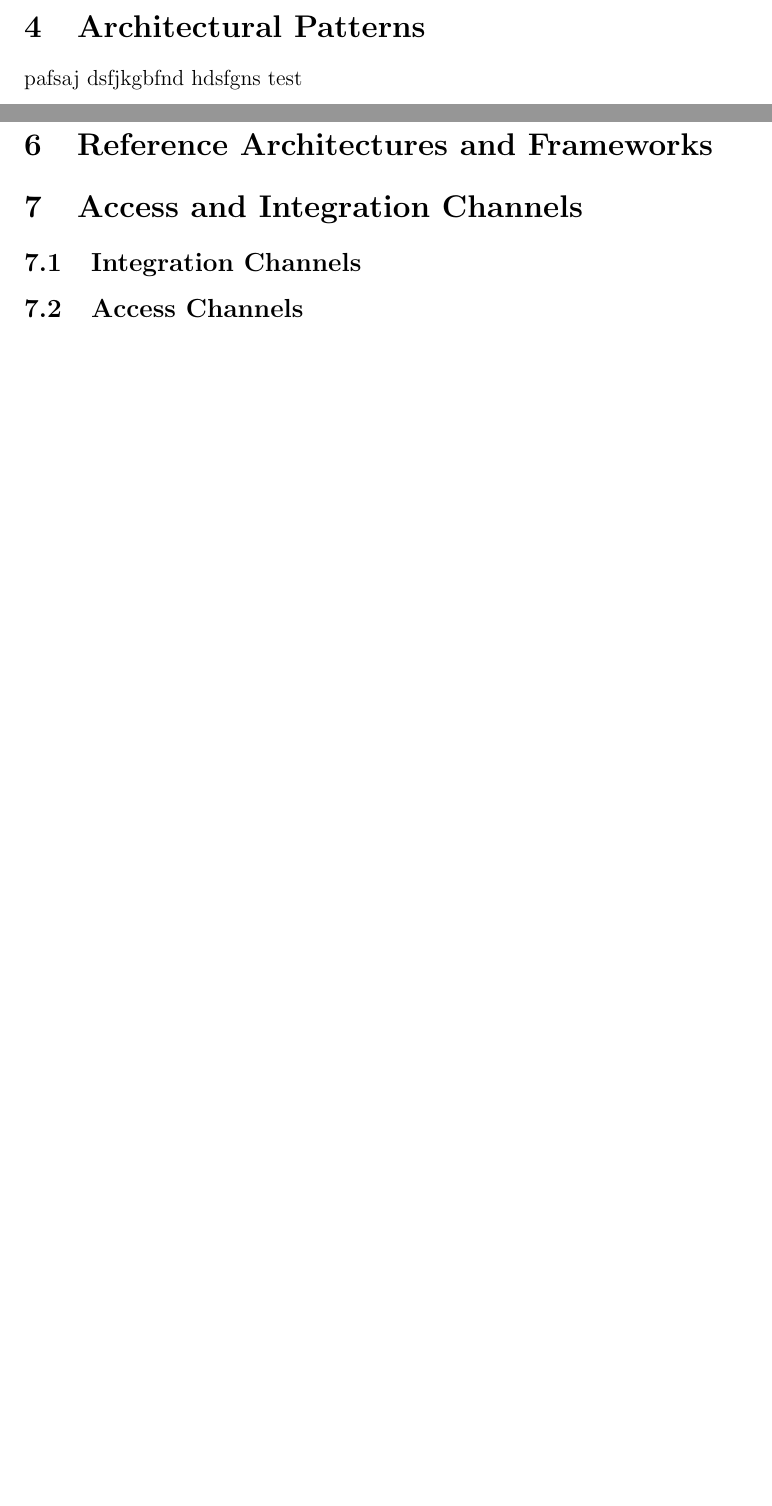
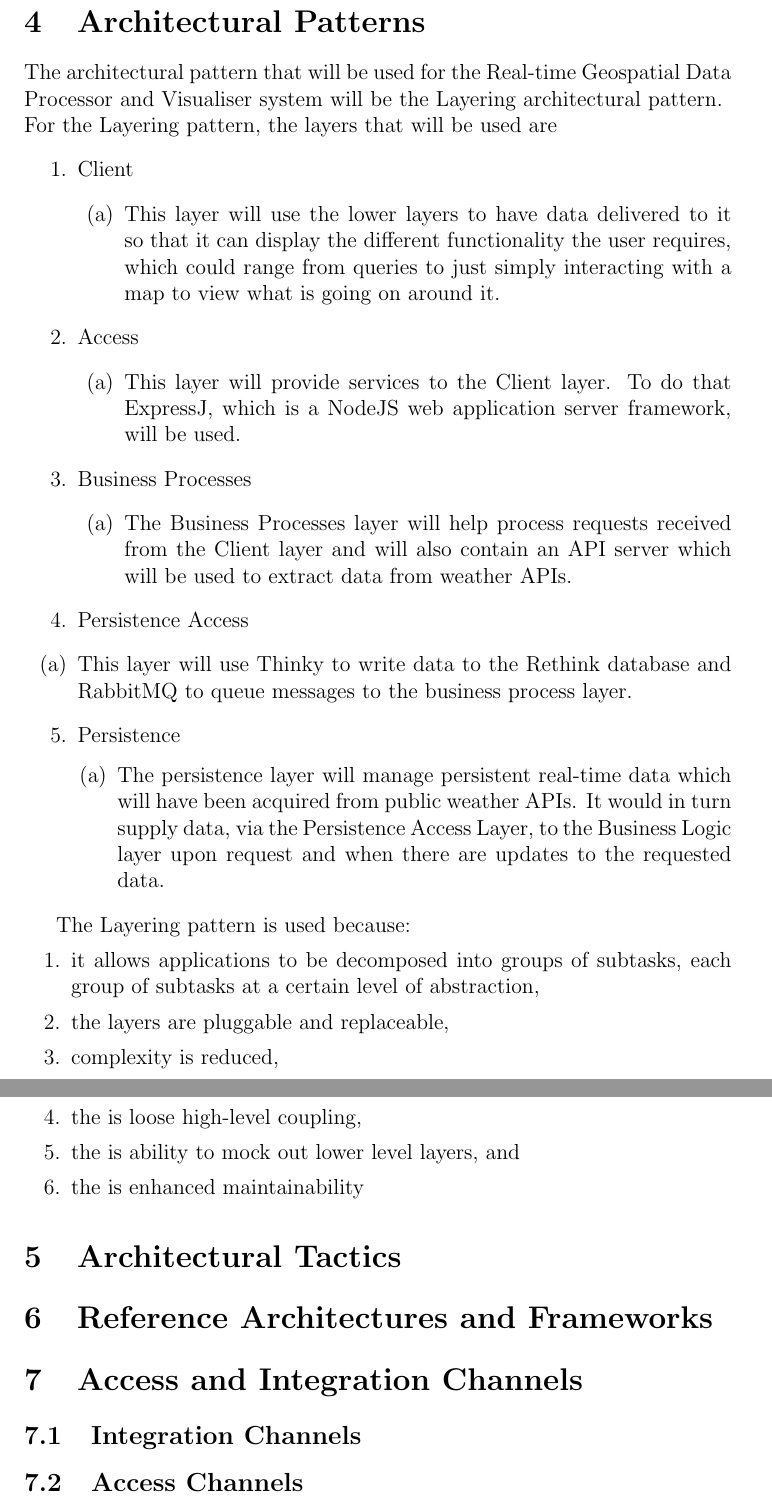
Before and after one commit to Coeus2016/GeospatialDataProcessorVisualiser_documentation, a LaTeX document (ArchitecturalRequirements/ArchitectureRequirementsAndDesign.tex, which reads ArchitecturalRequirements/arch_patterns.tex): two parts of pages 8 and 9 of 9 before the commit and two parts of pages 9 and 10 of 10 after it, joined at a grey line, cut so that both start at the same text, the shorter picture padded with empty space. Compiled offline with pdfLaTeX.

Commit message:
Added Architectural Patterns

```diff
--- a/ArchitecturalRequirements/arch_patterns.tex
+++ b/ArchitecturalRequirements/arch_patterns.tex
@@ -1 +1,35 @@
-pafsaj dsfjkgbfnd hdsfgns test
+The architectural pattern that will be used for the Real-time Geospatial Data Processor and Visualiser system will be the Layering architectural pattern. \newline
+For the Layering pattern, the layers that will be used are
+\begin{enumerate}
+	\item Client
+		\begin{enumerate}
+			\item This layer will use the lower layers to have data delivered to it so that it can display the different functionality the user requires, which could range from queries to just simply interacting with a map to view what is going on around it.
+		\end{enumerate}
+	\item Access
+		\begin{enumerate}
+			\item This layer will provide services to the Client layer. To do that ExpressJ, which is a NodeJS web application server framework, will be used.
+		\end{enumerate}
+	\item Business Processes
+		\begin{enumerate}
+			\item The Business Processes layer will help process requests received from the Client layer and will also contain an API server which will be used to extract data from weather APIs.
+		\end{enumerate}
+	\item Persistence Access
+		\begin{enumerate}
+			\item This layer will use Thinky to write data to the Rethink database and RabbitMQ to queue messages to the business process layer.
+		\end{enumertae}
+	\item Persistence
+		\begin{enumerate}
+			\item The persistence layer will manage persistent real-time data which will have been acquired from public weather APIs. It would in turn supply data, via the Persistence Access Layer, to the Business Logic layer upon request and when there are updates to the requested data.
+		\end{enumerate}
+\end{enumerate}
+
+
+The Layering pattern is used because:
+\begin{enumerate}
+	\item it allows applications to be decomposed into groups of subtasks, each group of subtasks at a certain level of abstraction,
+	\item the layers are pluggable and replaceable,
+	\item complexity is reduced,
+	\item the is loose high-level coupling,
+	\item the is ability to mock out lower level layers, and
+	\item the is enhanced maintainability
+\end{enumerate}
```
